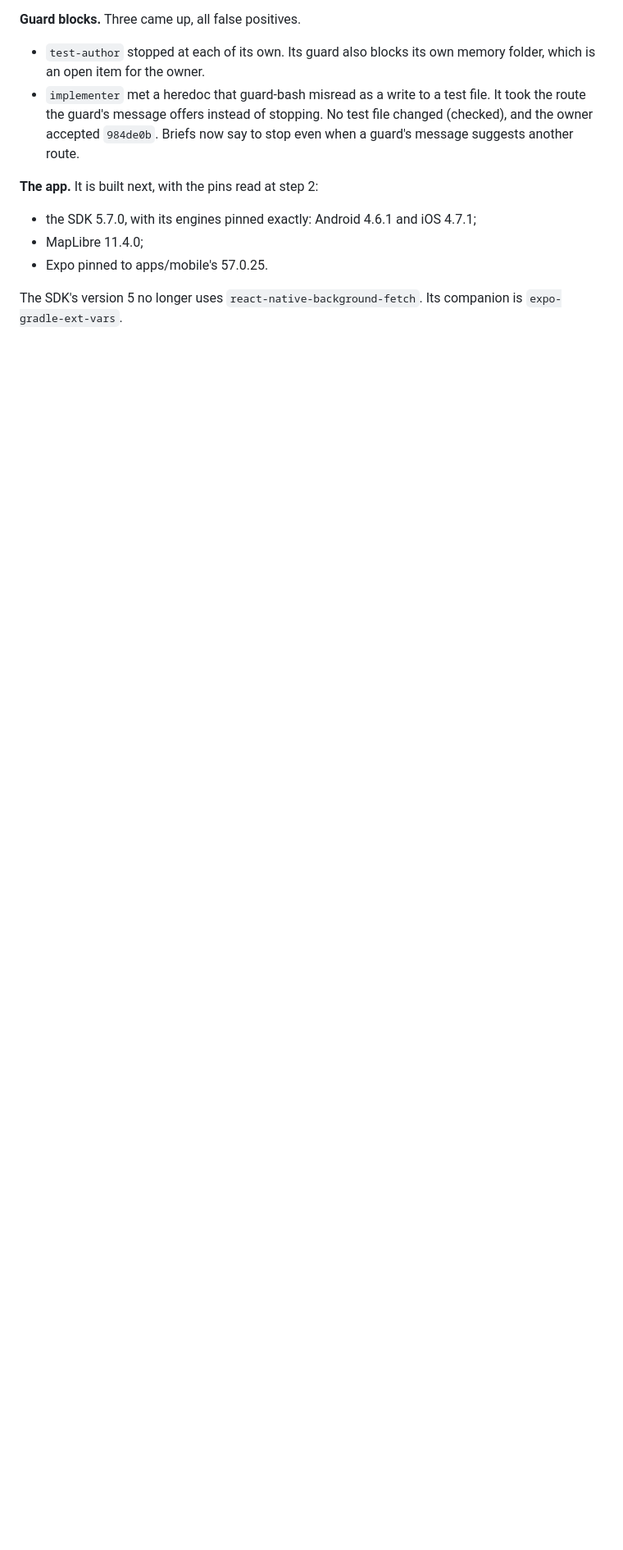
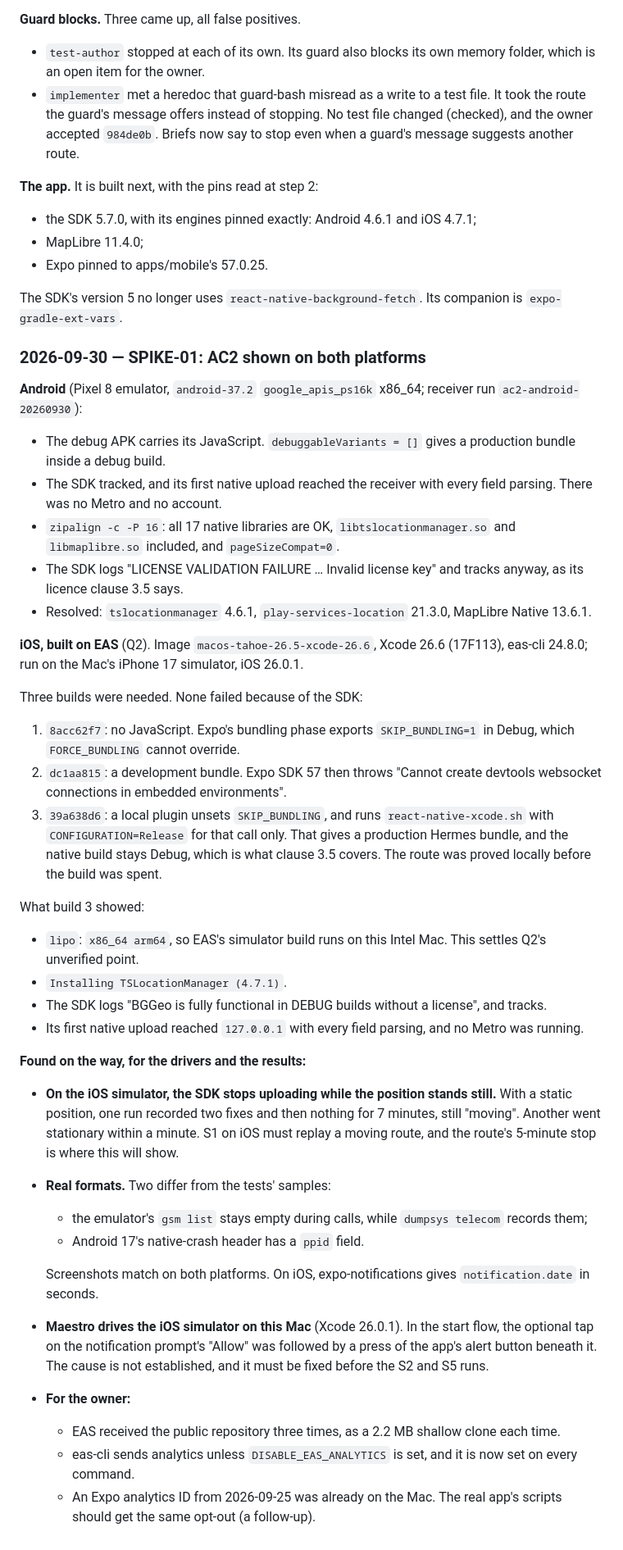
Before and after one commit to bvst/TryggHverdag, a Markdown page: docs/progress/m1.md, the part around the change. Shown at 82% size. Drawn GitHub-style; blank space fills up the shorter version.

Commit message:
SPIKE-01: M1 log: AC2 shown on Android and on iOS (EAS build 39a638d6)
Co-Authored-By: Claude Opus 5.5 <noreply@anthropic.com>
Claude-Session: https://claude.ai/code/session_01RfUztLan1AnEqKAvr1tqyP

```diff
--- a/docs/progress/m1.md
+++ b/docs/progress/m1.md
@@ -324,3 +324,38 @@ no key, no account, no cost.
 
 The SDK's version 5 no longer uses `react-native-background-fetch`. Its
 companion is `expo-gradle-ext-vars`.
+
+### 2026-09-30 — SPIKE-01: AC2 shown on both platforms
+
+**Android** (Pixel 8 emulator, `android-37.2` `google_apis_ps16k` x86_64; receiver run `ac2-android-20260930`):
+- The debug APK carries its JavaScript. `debuggableVariants = []` gives a production bundle inside a debug build.
+- The SDK tracked, and its first native upload reached the receiver with every field parsing. There was no Metro and no account.
+- `zipalign -c -P 16`: all 17 native libraries are OK, `libtslocationmanager.so` and `libmaplibre.so` included, and `pageSizeCompat=0`.
+- The SDK logs "LICENSE VALIDATION FAILURE … Invalid license key" and tracks anyway, as its licence clause 3.5 says.
+- Resolved: `tslocationmanager` 4.6.1, `play-services-location` 21.3.0, MapLibre Native 13.6.1.
+
+**iOS, built on EAS** (Q2). Image `macos-tahoe-26.5-xcode-26.6`, Xcode 26.6 (17F113), eas-cli 24.8.0; run on the Mac's iPhone 17 simulator, iOS 26.0.1.
+
+Three builds were needed. None failed because of the SDK:
+1. `8acc62f7`: no JavaScript. Expo's bundling phase exports `SKIP_BUNDLING=1` in Debug, which `FORCE_BUNDLING` cannot override.
+2. `dc1aa815`: a development bundle. Expo SDK 57 then throws "Cannot create devtools websocket connections in embedded environments".
+3. `39a638d6`: a local plugin unsets `SKIP_BUNDLING`, and runs `react-native-xcode.sh` with `CONFIGURATION=Release` for that call only. That gives a production Hermes bundle, and the native build stays Debug, which is what clause 3.5 covers. The route was proved locally before the build was spent.
+
+What build 3 showed:
+- `lipo`: `x86_64 arm64`, so EAS's simulator build runs on this Intel Mac. This settles Q2's unverified point.
+- `Installing TSLocationManager (4.7.1)`.
+- The SDK logs "BGGeo is fully functional in DEBUG builds without a license", and tracks.
+- Its first native upload reached `127.0.0.1` with every field parsing, and no Metro was running.
+
+**Found on the way, for the drivers and the results:**
+- **On the iOS simulator, the SDK stops uploading while the position stands still.** With a static position, one run recorded two fixes and then nothing for 7 minutes, still "moving". Another went stationary within a minute. S1 on iOS must replay a moving route, and the route's 5-minute stop is where this will show.
+- **Real formats.** Two differ from the tests' samples:
+  - the emulator's `gsm list` stays empty during calls, while `dumpsys telecom` records them;
+  - Android 17's native-crash header has a `ppid` field.
+
+  Screenshots match on both platforms. On iOS, expo-notifications gives `notification.date` in seconds.
+- **Maestro drives the iOS simulator on this Mac** (Xcode 26.0.1). In the start flow, the optional tap on the notification prompt's "Allow" was followed by a press of the app's alert button beneath it. The cause is not established, and it must be fixed before the S2 and S5 runs.
+- **For the owner:**
+  - EAS received the public repository three times, as a 2.2 MB shallow clone each time.
+  - eas-cli sends analytics unless `DISABLE_EAS_ANALYTICS` is set, and it is now set on every command.
+  - An Expo analytics ID from 2026-09-25 was already on the Mac. The real app's scripts should get the same opt-out (a follow-up).
```
